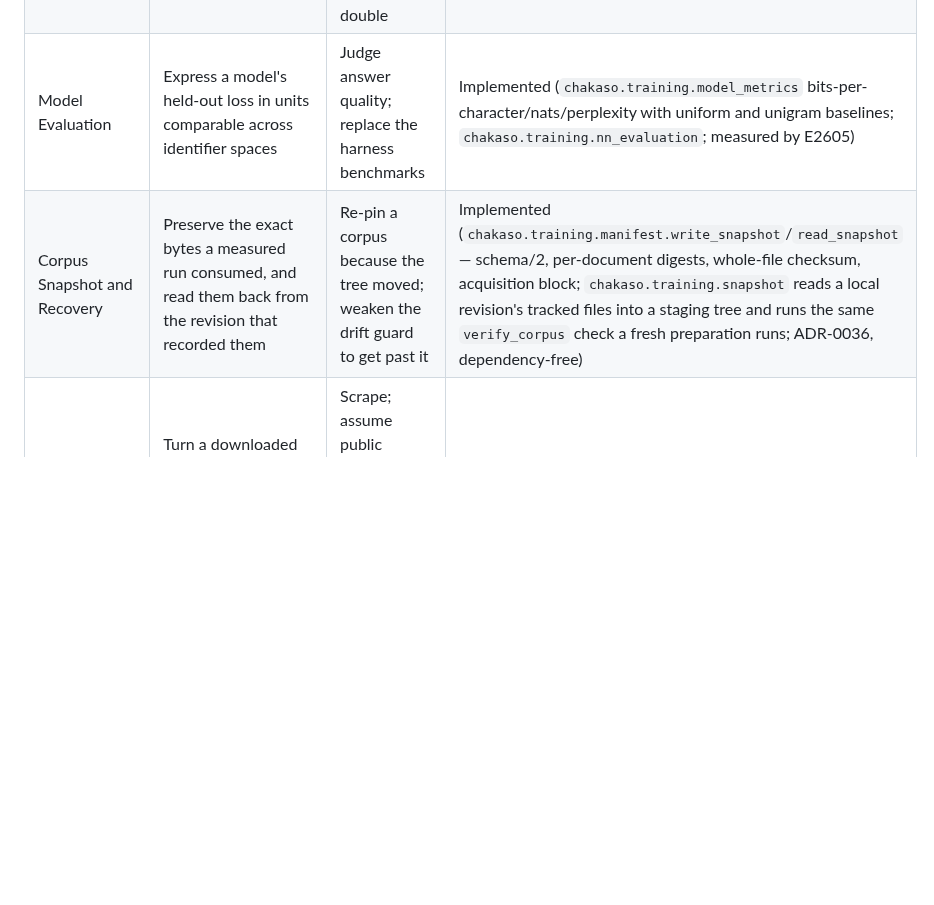
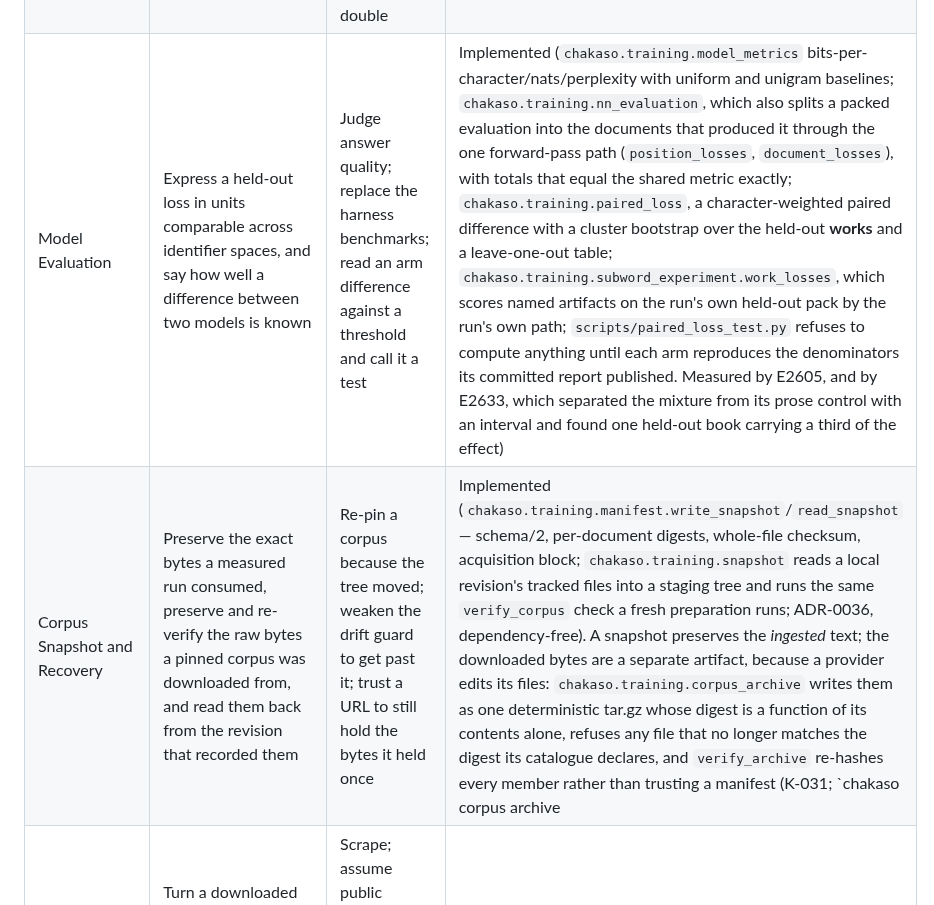
Before and after one commit to bhogesararam23/chakaso, a Markdown page: docs/architecture.md, the part around the change. GitHub-like rendering; blank space fills up the shorter version.

Commit message:
docs: put the paired-loss measurement and the raw-byte archive on the component table
Two rows of `docs/architecture.md` described components that have since grown. Model
Evaluation still said its job was to express a loss in comparable units, which is true
of `model_metrics` and nothing else in the boundary now: `nn_evaluation` splits a packed
evaluation into the documents that produced it through the one forward-pass path,
`paired_loss` gives the difference between two arms a character-weighted mean, a
cluster bootstrap over the held-out works and a leave-one-out table, and
`subword_experiment.work_losses` scores named artifacts by the run's own path — which is
how E2633 reproduced four published numbers to better than 1e-9 before testing anything.
Corpus Snapshot still said snapshots preserve what a run consumed; they preserve the
*ingested* text, and a provider edits its files, so `corpus_archive` now holds the
downloaded bytes as one deterministic tar.gz that re-hashes on verify (K-031).

Both rows gain the thing the component must not do, because the failure being designed
out is a reading of a number as a test.

```diff
--- a/docs/architecture.md
+++ b/docs/architecture.md
@@ -195,8 +195,8 @@ Each component owns one thing and must not grow into its neighbour.
 | Model Runtime | Take a loaded model and produce text under bounds the caller states, and stop when told | Own training arithmetic; require a numerical library to be importable | Implemented (`chakaso.models.decoding` — selector, stop scanner, abort signal, prompt truncation, dependency-free; `chakaso.models.formatting` — versioned prompt templates, the default being the shape the measured runs used; `stream()` on the adapter as a step loop that yields as it goes and observes cancellation; `describe()` for the facts a caller cannot inspect from outside, and `metadata` whose architecture name and display name are derived from the artifact rather than asserted by the adapter — a decoder checkpoint does not get called a Transformer, and no adapter claims a corpus it did not read) |
 | Release Contract | State what a distributed model is, and prove the weights beside that statement are the ones it names | Describe a model with prose no file can check; ship a document and a different artifact | Implemented (`chakaso.models.release`: the `chakaso-model-release/1` directory, `model.json` assembled from a run's own `report.json` plus the checkpoint's declared facts, SHA-256 verification of the named artifact at load, `export_release` copying a run's bytes into a distributable directory and digesting the copies, `load_model_release` verifying before a weight is read, a refusal when a report's family and its artifact's schema contradict each other, and typed refusals separating a corrupt document from an incompatible schema. `chakaso model export|verify|inspect` is the terminal form of the same operations) |
 | Local Serving Adapter | Put one loaded model behind an HTTP interface a normal client already speaks | Require a framework; reach a provider; serve the development double | Implemented (`chakaso.serve`, standard library only, loopback by default, bounded concurrency, server-sent events, disconnect cancels the generation, every field it cannot honour refused by name — ADR-0038) |
-| Model Evaluation | Express a model's held-out loss in units comparable across identifier spaces | Judge answer quality; replace the harness benchmarks | Implemented (`chakaso.training.model_metrics` bits-per-character/nats/perplexity with uniform and unigram baselines; `chakaso.training.nn_evaluation`; measured by E2605) |
-| Corpus Snapshot and Recovery | Preserve the exact bytes a measured run consumed, and read them back from the revision that recorded them | Re-pin a corpus because the tree moved; weaken the drift guard to get past it | Implemented (`chakaso.training.manifest.write_snapshot`/`read_snapshot` — schema/2, per-document digests, whole-file checksum, acquisition block; `chakaso.training.snapshot` reads a local revision's tracked files into a staging tree and runs the same `verify_corpus` check a fresh preparation runs; ADR-0036, dependency-free) |
+| Model Evaluation | Express a held-out loss in units comparable across identifier spaces, and say how well a difference between two models is known | Judge answer quality; replace the harness benchmarks; read an arm difference against a threshold and call it a test | Implemented (`chakaso.training.model_metrics` bits-per-character/nats/perplexity with uniform and unigram baselines; `chakaso.training.nn_evaluation`, which also splits a packed evaluation into the documents that produced it through the one forward-pass path (`position_losses`, `document_losses`), with totals that equal the shared metric exactly; `chakaso.training.paired_loss`, a character-weighted paired difference with a cluster bootstrap over the held-out **works** and a leave-one-out table; `chakaso.training.subword_experiment.work_losses`, which scores named artifacts on the run's own held-out pack by the run's own path; `scripts/paired_loss_test.py` refuses to compute anything until each arm reproduces the denominators its committed report published. Measured by E2605, and by E2633, which separated the mixture from its prose control with an interval and found one held-out book carrying a third of the effect) |
+| Corpus Snapshot and Recovery | Preserve the exact bytes a measured run consumed, preserve and re-verify the raw bytes a pinned corpus was downloaded from, and read them back from the revision that recorded them | Re-pin a corpus because the tree moved; weaken the drift guard to get past it; trust a URL to still hold the bytes it held once | Implemented (`chakaso.training.manifest.write_snapshot`/`read_snapshot` — schema/2, per-document digests, whole-file checksum, acquisition block; `chakaso.training.snapshot` reads a local revision's tracked files into a staging tree and runs the same `verify_corpus` check a fresh preparation runs; ADR-0036, dependency-free). A snapshot preserves the *ingested* text; the downloaded bytes are a separate artifact, because a provider edits its files: `chakaso.training.corpus_archive` writes them as one deterministic tar.gz whose digest is a function of its contents alone, refuses any file that no longer matches the digest its catalogue declares, and `verify_archive` re-hashes every member rather than trusting a manifest (K-031; `chakaso corpus archive|verify-archive|extract-archive`, and the decision of where an archive is kept is still the owner's) |
 | External Corpus Ingestion | Turn a downloaded licensed text into a pinned corpus, offline, with the source's own provenance | Scrape; assume public accessibility means reusable; put a network dependency in the training path | Implemented (`chakaso.training.source_corpus`, dependency-free: cuts a Project Gutenberg text by its own wrapper markers, chunks at whole-paragraph bounds, records URL + byte digest + retrieval date + licence statement; pinned by E2607's record) |
 | Dataset Catalogue and Audit | Hold the per-source declarations a corpus was built from, re-ingest only what changed, and measure what the corpus actually contains | Assume a downloaded corpus is clean; re-tokenize a seed study from scratch; state a licence that was never read | Implemented (`chakaso.training.dataset_catalog` — a `chakaso-dataset-catalog/1` file of URL/digest/licence/retrieved-date per source, an ingestion cache keyed by digest, and a pin that writes a snapshot with its acquisition block; `chakaso.training.dataset_report` — composition, length percentiles, exact and near-duplicate groups over min-hashed shingles with the candidate-pair count stated, and the data card generated from the measurement rather than written beside it; both dependency-free) |
 | Seed Study | Run a declared seed list over one fixed protocol and aggregate from the reports on disk | Choose seeds after seeing scores; vary the split with the seed; call a sample standard deviation a confidence interval | Implemented (`chakaso.training.seed_study`, `[train]`/`[nn]`: per-seed directories and checkpoints, protocol identity enforced on reuse and on rebuild, mean/sample SD/median/range, failed and missing runs named; preregistered as E2606. Since 2026-11-01 it also aggregates a decoder run that skips the character baseline and each declared register partition, reports the interval a standard deviation from *n* runs deserves — 0.52×–6.29× at three, 0.60×–2.87× at five, normality assumed — and reads its plan from a committed TOML via `chakaso.training.protocol`, which refuses unknown fields and a quantity declared twice) |
```
